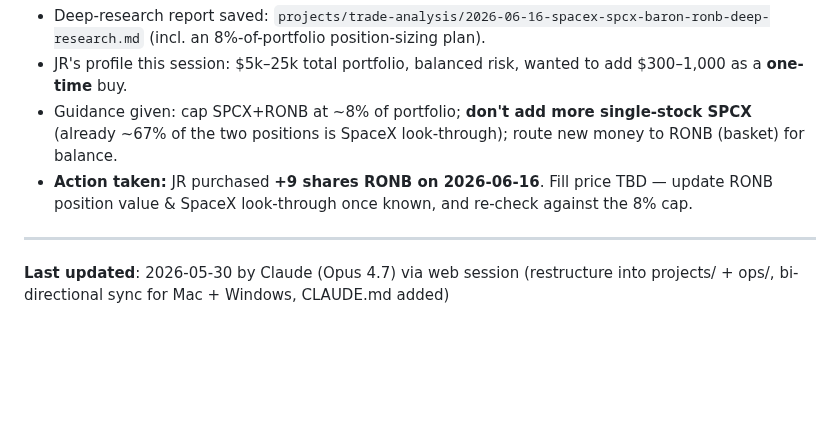
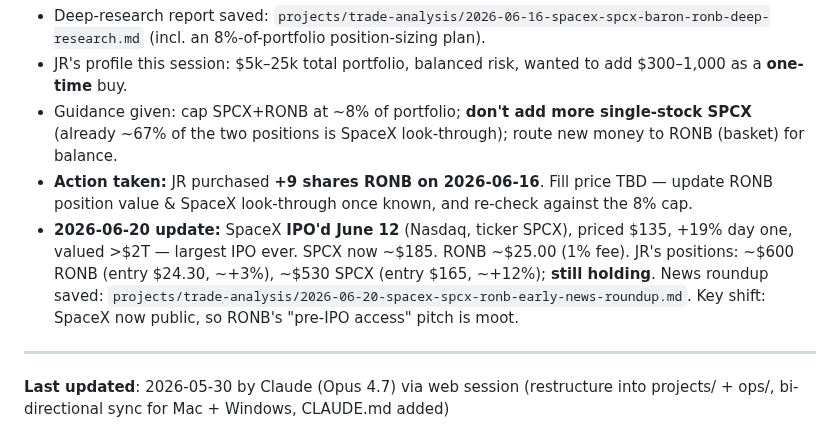
Before and after one commit to jjrpro/Code, a Markdown page: ops/MEMORY.md, the part around the change. Drawn GitHub-style; blank space fills up the shorter version.

Commit message:
Add 2026-06-20 SpaceX/RONB early news roundup + memory update

```diff
--- a/ops/MEMORY.md
+++ b/ops/MEMORY.md
@@ -470,6 +470,12 @@ the conflicted file directly in the Obsidian vault dir, then `git add` +
 - **Action taken:** JR purchased **+9 shares RONB on 2026-06-16**.
   Fill price TBD — update RONB position value & SpaceX look-through once
   known, and re-check against the 8% cap.
+- **2026-06-20 update:** SpaceX **IPO'd June 12** (Nasdaq, ticker SPCX),
+  priced $135, +19% day one, valued >$2T — largest IPO ever. SPCX now
+  ~$185. RONB ~$25.00 (1% fee). JR's positions: ~$600 RONB (entry $24.30,
+  ~+3%), ~$530 SPCX (entry $165, ~+12%); **still holding**. News roundup
+  saved: `projects/trade-analysis/2026-06-20-spacex-spcx-ronb-early-news-roundup.md`.
+  Key shift: SpaceX now public, so RONB's "pre-IPO access" pitch is moot.
 
 ---
 
```
Also changed, not shown: projects/trade-analysis/2026-06-20-spacex-spcx-ronb-early-news-roundup.md (added, +71 -0 lines).
